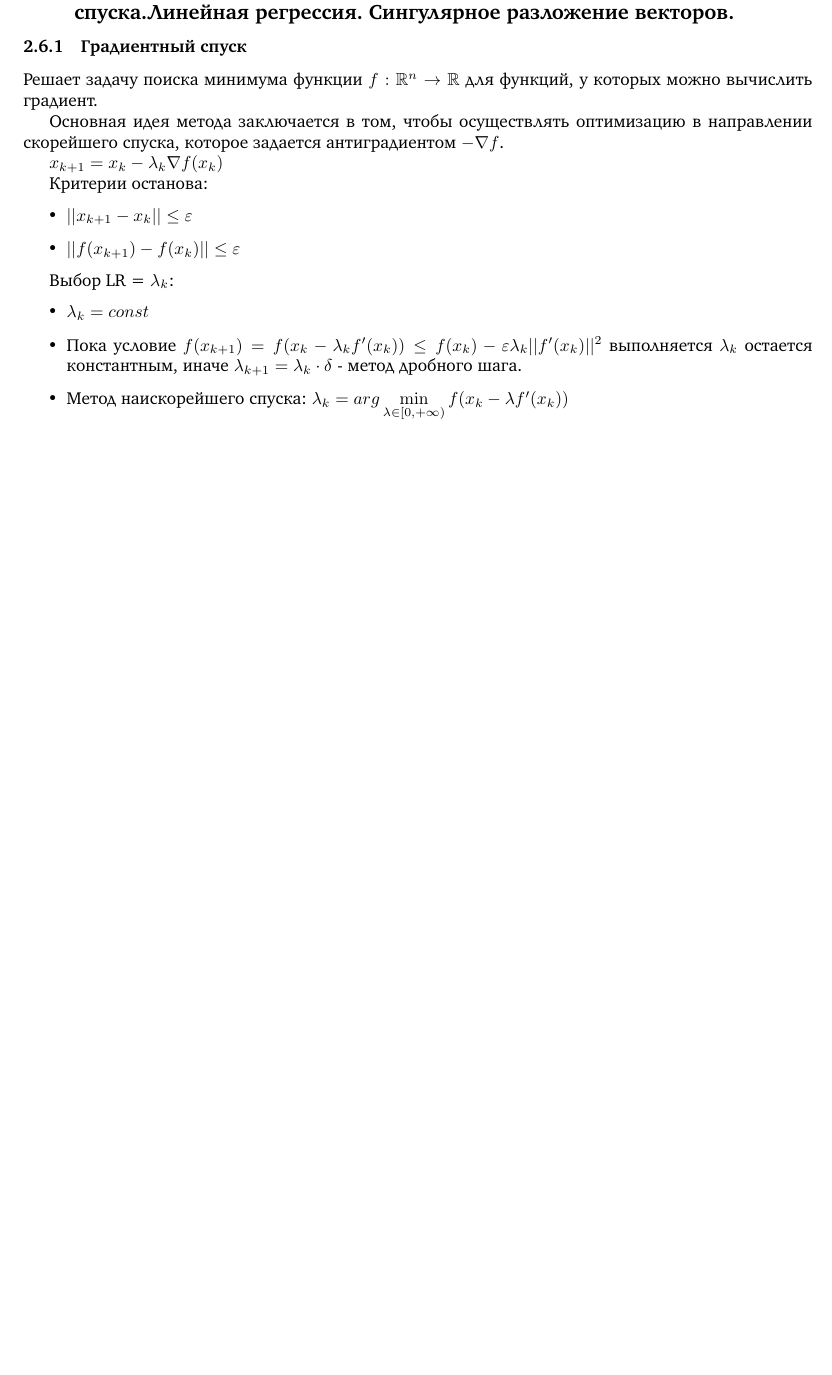
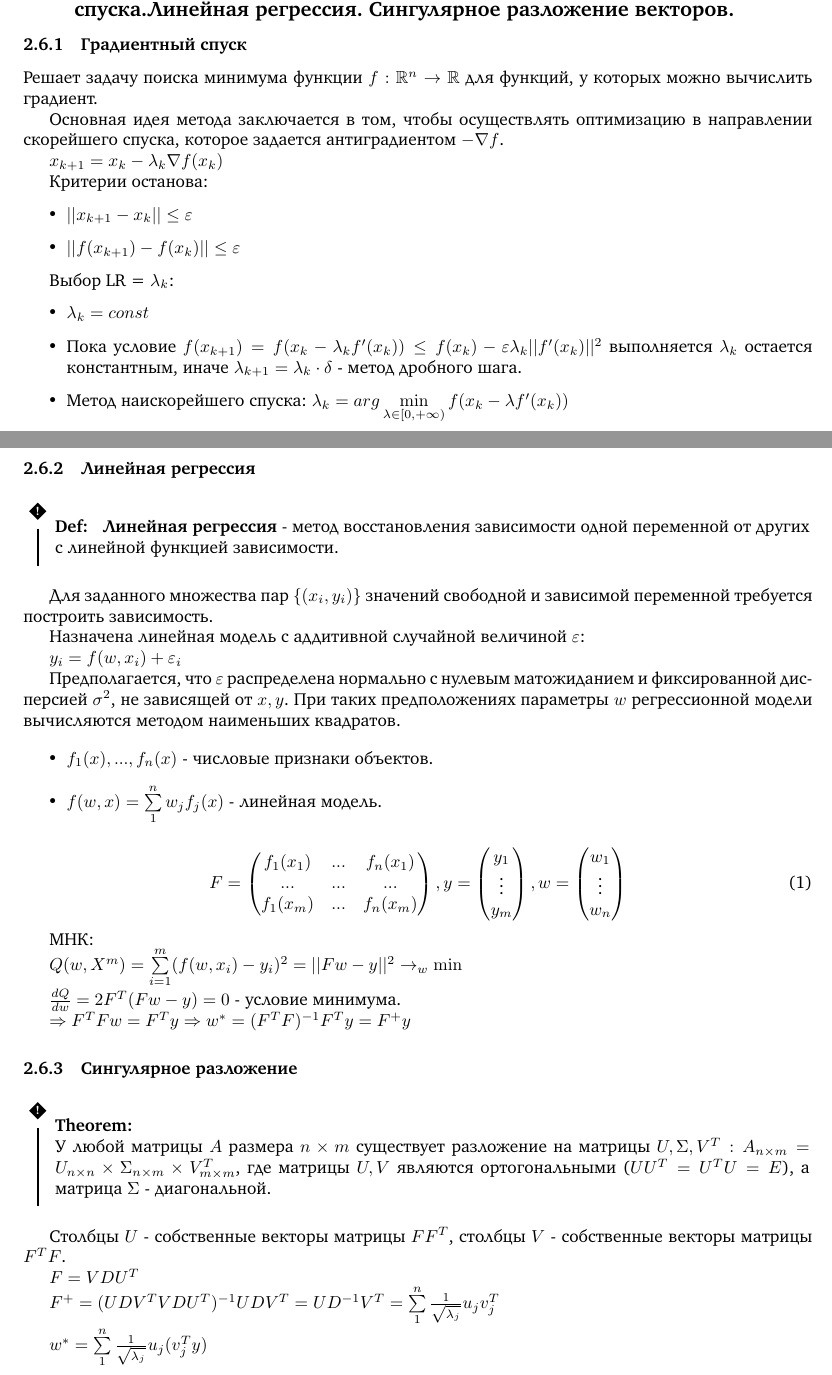
Before and after one commit to CHern0g0r/MasterPreparation, a LaTeX document (ItmoGenerativeAI/main.tex): part of page 15 of 15 before the commit and two parts of pages 15 and 16 of 16 after it, the two joined at a grey line, cut so that both start at the same text, the shorter picture padded with empty space. Compiled offline with pdfLaTeX.

Commit message:
Linear regression

```diff
--- a/ItmoGenerativeAI/main.tex
+++ b/ItmoGenerativeAI/main.tex
@@ -815,4 +815,76 @@ $x_{k+1} = x_k - \lambda_k \nabla f(x_k)$
 	\min\limits_{\lambda \in [0, +\infty)} f(x_k - \lambda f'(x_k))$
 \end{itemize}
 
+\subsubsection{Линейная регрессия}
+
+\D{
+	\textbf{Линейная регрессия} - метод восстановления зависимости
+	одной переменной от других с линейной функцией зависимости.
+}
+
+Для заданного множества пар $\{(x_i, y_i)\}$ значений свободной и зависимой
+переменной требуется построить зависимость.
+
+Назначена линейная модель с аддитивной случайной величиной $\varepsilon$:
+
+$y_i = f(w, x_i) + \varepsilon_i$
+
+Предполагается, что $\varepsilon$ распределена нормально с нулевым матожиданием
+и фиксированной дисперсией $\sigma^2$, не зависящей от $x, y$. При таких
+предположениях параметры $w$ регрессионной модели вычисляются методом наименьших
+квадратов.
+
+\begin{itemize}
+	\item $f_1(x), ..., f_n(x)$ - числовые признаки объектов.
+	\item $f(w, x) = \sum\limits_1^n w_j f_j(x)$ - линейная модель.
+\end{itemize}
+
+\begin{equation}
+	F =
+	\begin{pmatrix}
+		f_1(x_1) & ... & f_n(x_1) \\
+		... & ... & ... \\
+		f_1(x_m) & ... & f_n(x_m)
+	\end{pmatrix},
+	y =
+	\begin{pmatrix}
+		y_1 \\
+		\vdots \\
+		y_m
+	\end{pmatrix},
+	w =
+	\begin{pmatrix}
+		w_1 \\
+		\vdots \\
+		w_n
+	\end{pmatrix}
+\end{equation}
+
+МНК:
+
+$Q(w, X^m) = \sum\limits_{i=1}^m (f(w, x_i) - y_i)^2 = ||F w - y||^2 \to_w \min$
+
+$\frac{d Q}{d w} = 2F^T(F w - y) = 0$ - условие минимума.
+
+$\Rightarrow F^T F w = F^T y \Rightarrow w^* = (F^T F)^{-1}F^T y = F^+ y$
+
+\subsubsection{Сингулярное разложение}
+
+\T{
+	У любой матрицы $A$ размера $n \times m$ существует разложение на
+	матрицы $U, \Sigma, V^T: A_{n \times m} = U_{n \times n} \times \Sigma_{n \times m} \times V^T_{m \times m}$,
+	где матрицы $U, V$ являются ортогональными ($U U^T = U^T U = E$),
+	а матрица $\Sigma$ - диагональной.
+}
+
+Столбцы $U$ - собственные векторы матрицы $F F^T$, столбцы $V$ - собственные
+векторы матрицы $F^T F$.
+
+$F = VDU^T$
+
+$F^+ = (U D V^T V D U^T)^{-1} U D V^T = U D^{-1} V^T = \sum\limits_1^n
+\frac{1}{\sqrt{\lambda_j}} u_j v_j^T$
+
+$w^* = \sum\limits_1^n \frac{1}{\sqrt{\lambda_j}} u_j (v_j^T y)$
+
 \end{document}
```
